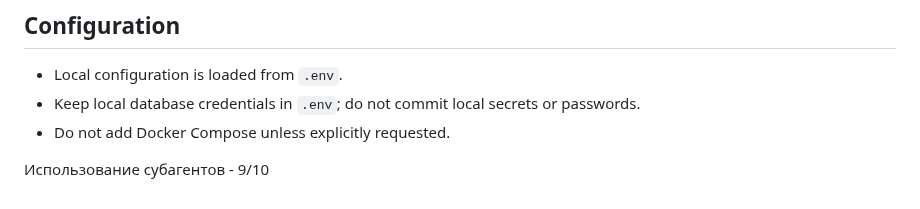
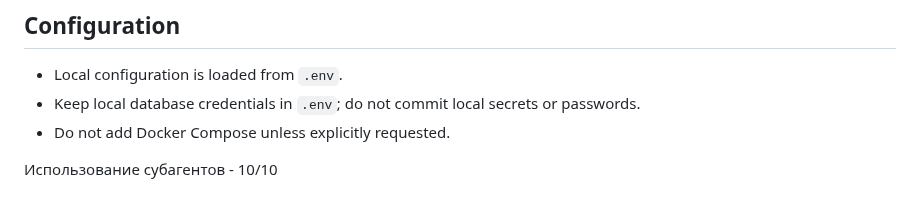
Before and after one commit to loject/cheenhub, a Markdown page: AGENTS.md, the part around the change. Drawn GitHub-style.

Commit message:
Update agent guidance

```diff
--- a/AGENTS.md
+++ b/AGENTS.md
@@ -81,4 +81,4 @@
 - Keep local database credentials in `.env`; do not commit local secrets or passwords.
 - Do not add Docker Compose unless explicitly requested.
 
-Использование субагентов - 9/10
+Использование субагентов - 10/10
```
